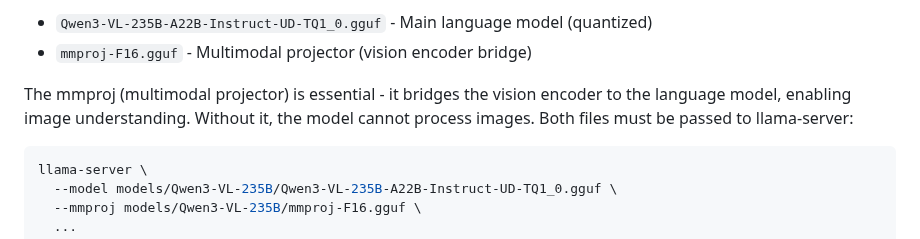
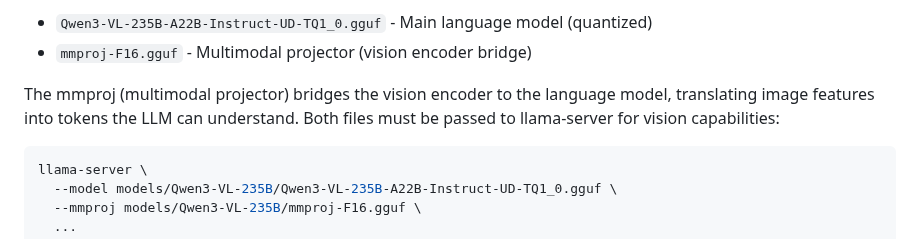
Before and after one commit to ominiverdi/osgeo-library, a Markdown page: docs/DECISIONS.md, the part around the change. Drawn GitHub-style.

Commit message:
Clarify mmproj explanation - more precise wording

````diff
--- a/docs/DECISIONS.md
+++ b/docs/DECISIONS.md
@@ -23,7 +23,7 @@ Why we chose X over Y.
 - `Qwen3-VL-235B-A22B-Instruct-UD-TQ1_0.gguf` - Main language model (quantized)
 - `mmproj-F16.gguf` - Multimodal projector (vision encoder bridge)
 
-The mmproj (multimodal projector) is essential - it bridges the vision encoder to the language model, enabling image understanding. Without it, the model cannot process images. Both files must be passed to llama-server:
+The mmproj (multimodal projector) bridges the vision encoder to the language model, translating image features into tokens the LLM can understand. Both files must be passed to llama-server for vision capabilities:
 
 ```bash
 llama-server \
````
